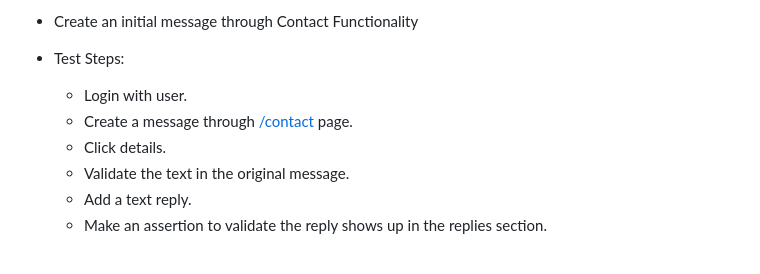
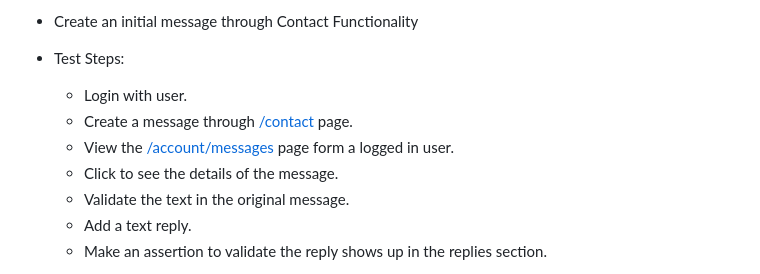
Before and after one commit to yashtekade21/playwright-essential-training-abstractions-fixtures-and-complex-scenarios-4278224, a Markdown page: RESOURCES.md, the part around the change. GitHub-like rendering.

Commit message:
Adjusted the challenge to be more specific

```diff
--- a/RESOURCES.md
+++ b/RESOURCES.md
@@ -74,7 +74,8 @@ This course is an extension of Butch Mayhew's course [Learning Playwright](https
 - Test Steps:
   - Login with user.
   - Create a message through [/contact](https://practicesoftwaretesting.com/contact) page.
-  - Click details.
+  - View the [/account/messages](https://practicesoftwaretesting.com/account/messages) page form a logged in user.
+  - Click to see the details of the message.
   - Validate the text in the original message.
   - Add a text reply.
   - Make an assertion to validate the reply shows up in the replies section.
```
